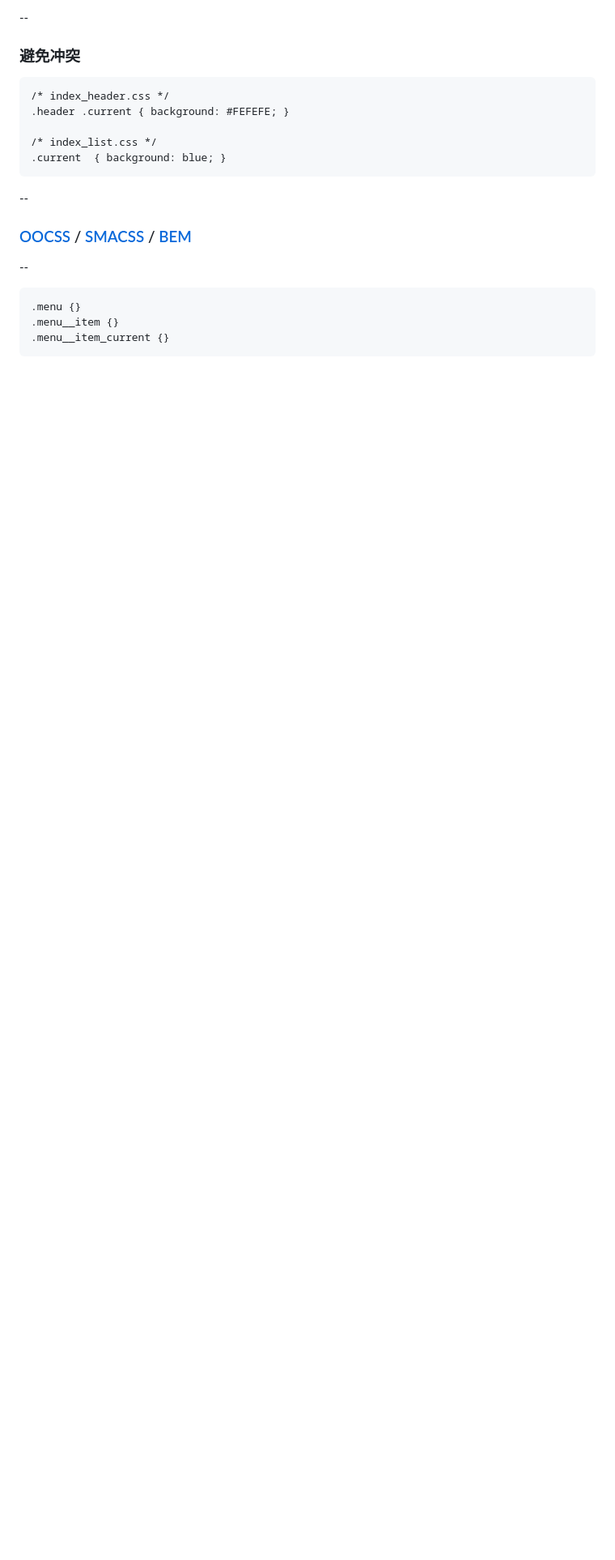
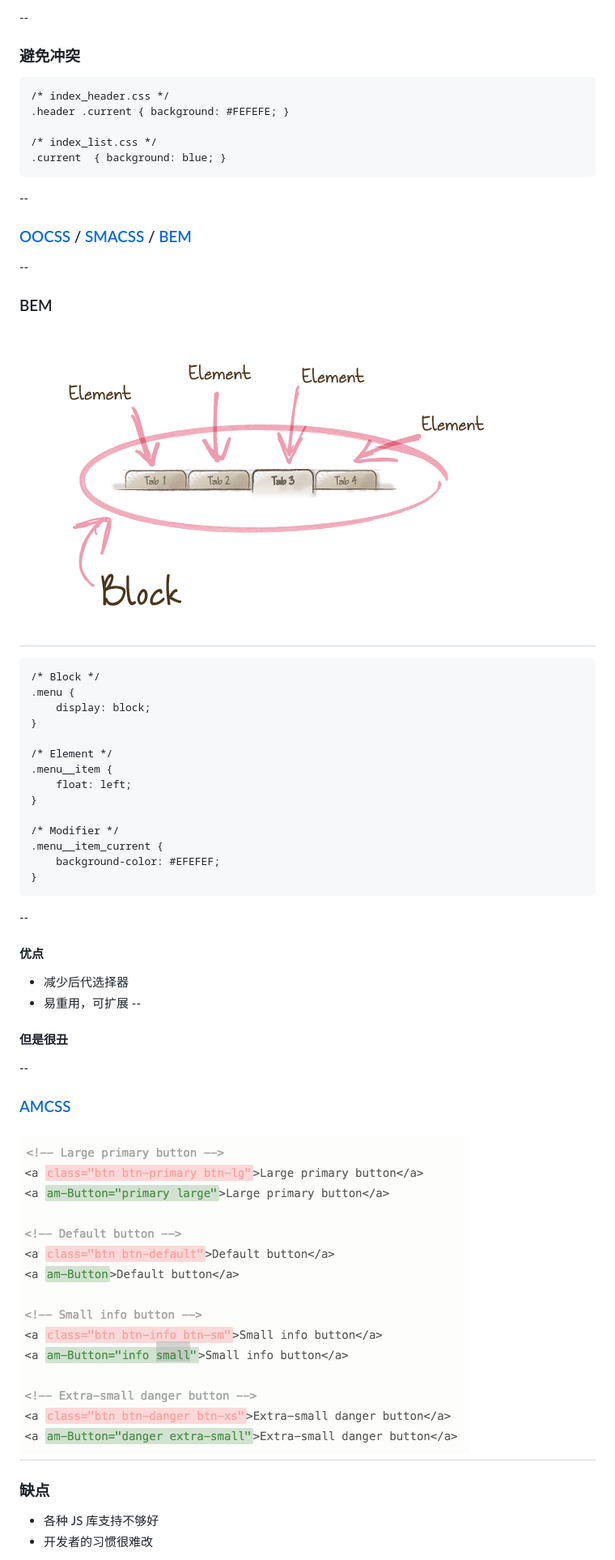
Before and after one commit to zmmbreeze/101, a Markdown page: ppt.md, the part around the change printed below. Shown: that part at 81% size. Rendered like a GitHub page; pictures changed too: demo/amcss.png (added), demo/bem.png (added); blank space fills up the shorter version.

````diff
--- a/ppt.md
+++ b/ppt.md
@@ -227,9 +236,36 @@ while(i < divs.length){
 --
 ### [OOCSS](http://oocss.org/) / [SMACSS](https://smacss.com/) / [BEM](https://en.bem.info/)
 --
+### BEM
+![](./demo/bem.png)
+--
 ```
-.menu {}
-.menu__item {}
-.menu__item_current {}
+/* Block */
+.menu {
+    display: block;
+}
+
+/* Element */
+.menu__item {
+    float: left;
+}
+
+/* Modifier */
+.menu__item_current {
+    background-color: #EFEFEF;
+}
 ```
+--
+#### 优点
+- 减少后代选择器
+- 易重用，可扩展
+--
+#### 但是很丑
+--
+### [AMCSS](https://amcss.github.io/)
+![](./demo/amcss.png)
+--
+### 缺点
+- 各种 JS 库支持不够好
+- 开发者的习惯很难改
 
````
Also changed, not shown: other parts of ppt.md (+156 -23 lines), 1 other file.
